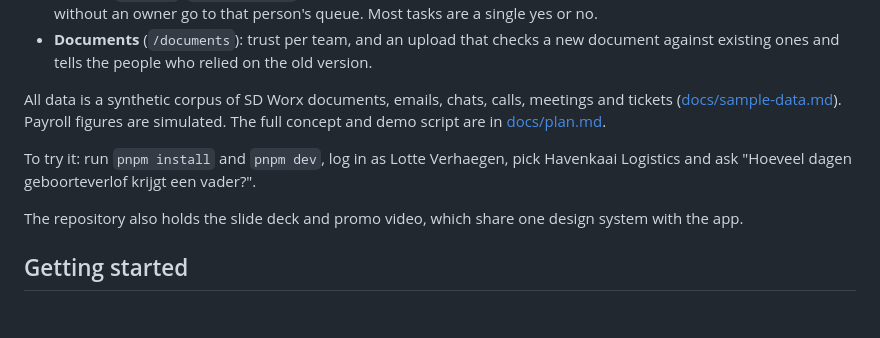
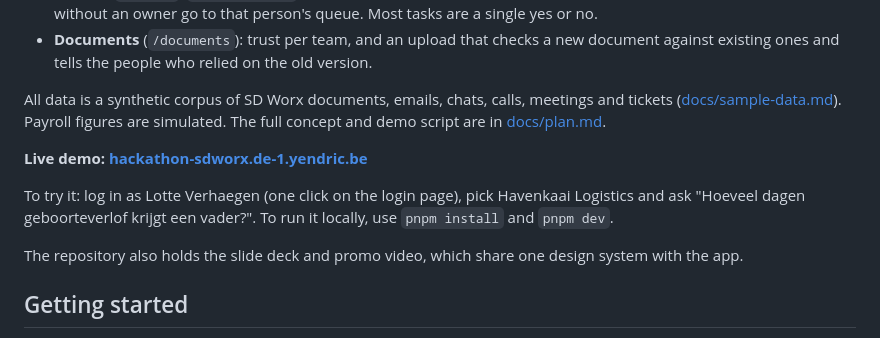
Before and after one commit to maboke123/hackathon, a Markdown page: README.md, the part around the change. GitHub-like rendering; blank space fills up the shorter version.

Commit message:
docs: link live demo in readme

```diff
--- a/README.md
+++ b/README.md
@@ -14,7 +14,9 @@ Trust graph makes the sources trustworthy, and every answer says why.
 
 All data is a synthetic corpus of SD Worx documents, emails, chats, calls, meetings and tickets ([docs/sample-data.md](docs/sample-data.md)). Payroll figures are simulated. The full concept and demo script are in [docs/plan.md](docs/plan.md).
 
-To try it: run `pnpm install` and `pnpm dev`, log in as Lotte Verhaegen, pick Havenkaai Logistics and ask "Hoeveel dagen geboorteverlof krijgt een vader?".
+**Live demo: [hackathon-sdworx.de-1.yendric.be](https://hackathon-sdworx.de-1.yendric.be/)**
+
+To try it: log in as Lotte Verhaegen (one click on the login page), pick Havenkaai Logistics and ask "Hoeveel dagen geboorteverlof krijgt een vader?". To run it locally, use `pnpm install` and `pnpm dev`.
 
 The repository also holds the slide deck and promo video, which share one design system with the app.
 
```
